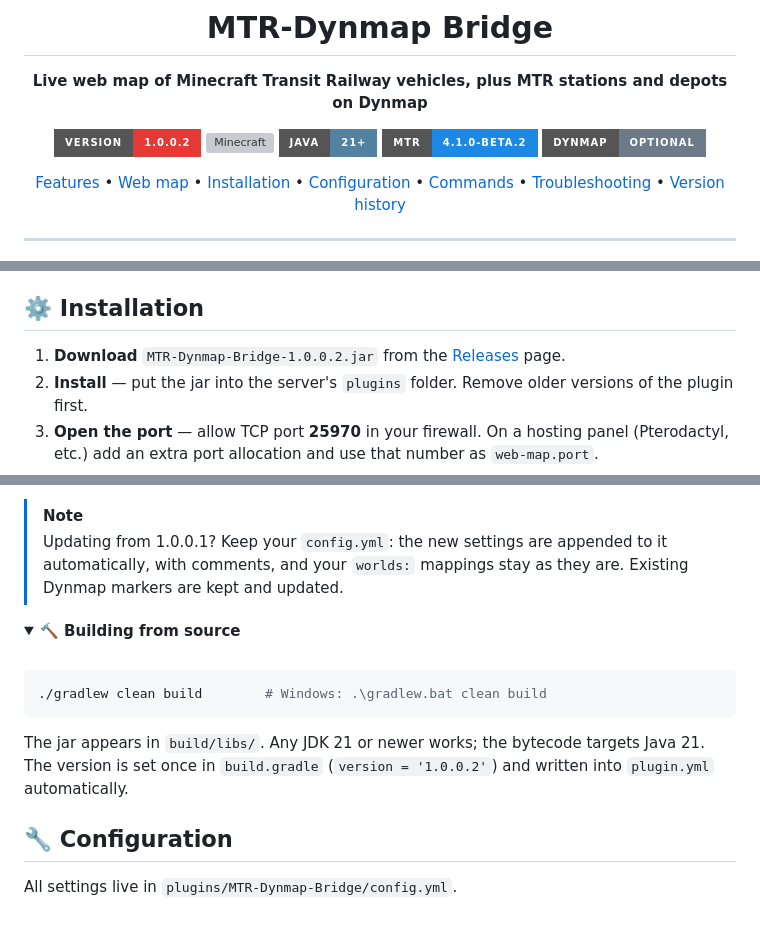
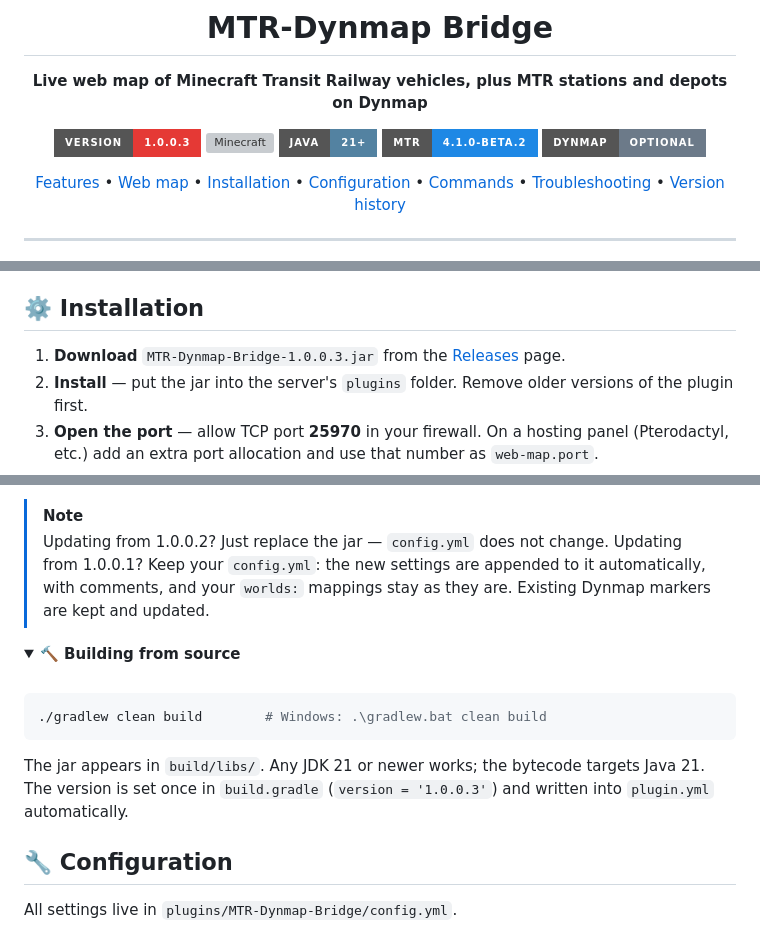
Before and after one commit to mdreval/MTR-Dynmap-Bridge, a Markdown page: README.md, 3 parts joined by grey strips. Drawn GitHub-style; folded sections open; badges without logos; grey boxes are pictures that could not be loaded.

````diff
--- a/README.md
+++ b/README.md
@@ -6,7 +6,7 @@
 
 **Live web map of Minecraft Transit Railway vehicles, plus MTR stations and depots on Dynmap**
 
-[![Version](https://img.shields.io/badge/version-1.0.0.2-e53935?style=for-the-badge)](RELEASE_NOTES.md) [![Minecraft](https://img.shields.io/badge/Minecraft-1.21.1%20%2F%201.21.4-62b47a?style=for-the-badge&logo=minecraft&logoColor=white)](#requirements) [![Java](https://img.shields.io/badge/Java-21%2B-5382a1?style=for-the-badge&logo=openjdk&logoColor=white)](#requirements) [![MTR](https://img.shields.io/badge/MTR-4.1.0--beta.2-1e88e5?style=for-the-badge)](https://modrinth.com/mod/minecraft-transit-railway) [![Dynmap](https://img.shields.io/badge/Dynmap-optional-6c7a89?style=for-the-badge)](#dynmap-markers)
+[![Version](https://img.shields.io/badge/version-1.0.0.3-e53935?style=for-the-badge)](RELEASE_NOTES.md) [![Minecraft](https://img.shields.io/badge/Minecraft-1.21.1%20%2F%201.21.4-62b47a?style=for-the-badge&logo=minecraft&logoColor=white)](#requirements) [![Java](https://img.shields.io/badge/Java-21%2B-5382a1?style=for-the-badge&logo=openjdk&logoColor=white)](#requirements) [![MTR](https://img.shields.io/badge/MTR-4.1.0--beta.2-1e88e5?style=for-the-badge)](https://modrinth.com/mod/minecraft-transit-railway) [![Dynmap](https://img.shields.io/badge/Dynmap-optional-6c7a89?style=for-the-badge)](#dynmap-markers)
 
 [Features](#features) • [Web map](#web-map) • [Installation](#installation) • [Configuration](#configuration) • [Commands](#commands) • [Troubleshooting](#troubleshooting) • [Version history](#version-history)
 
@@ -185,7 +188,7 @@ A plain Bukkit/Paper/Spigot server without the MTR mod may load the plugin, but
 
 ## ⚙️ Installation
 
-1. **Download** `MTR-Dynmap-Bridge-1.0.0.2.jar` from the [Releases](../../releases) page.
+1. **Download** `MTR-Dynmap-Bridge-1.0.0.3.jar` from the [Releases](../../releases) page.
 2. **Install** — put the jar into the server's `plugins` folder. Remove older versions of the plugin first.
 3. **Open the port** — allow TCP port **25970** in your firewall. On a hosting panel (Pterodactyl, etc.) add an extra port allocation and use that number as `web-map.port`.
 4. **Start the server.** The plugin creates `plugins/MTR-Dynmap-Bridge/` with `config.yml` and the blacklist files. The console should show:
@@ -200,7 +203,7 @@ A plain Bukkit/Paper/Spigot server without the MTR mod may load the plugin, but
 6. **Adjust** `config.yml` (language, port, title, update intervals…) and restart the server.
 
 > [!NOTE]
-> Updating from 1.0.0.1? Keep your `config.yml`: the new settings are appended to it automatically, with comments, and your `worlds:` mappings stay as they are. Existing Dynmap markers are kept and updated.
+> Updating from 1.0.0.2? Just replace the jar — `config.yml` does not change. Updating from 1.0.0.1? Keep your `config.yml`: the new settings are appended to it automatically, with comments, and your `worlds:` mappings stay as they are. Existing Dynmap markers are kept and updated.
 
 <details>
 <summary><b>🔨 Building from source</b></summary>
@@ -211,7 +214,7 @@ A plain Bukkit/Paper/Spigot server without the MTR mod may load the plugin, but
 ./gradlew clean build        # Windows: .\gradlew.bat clean build
 ```
 
-The jar appears in `build/libs/`. Any JDK 21 or newer works; the bytecode targets Java 21. The version is set once in `build.gradle` (`version = '1.0.0.2'`) and written into `plugin.yml` automatically.
+The jar appears in `build/libs/`. Any JDK 21 or newer works; the bytecode targets Java 21. The version is set once in `build.gradle` (`version = '1.0.0.3'`) and written into `plugin.yml` automatically.
 
 </details>
 
````
Also changed, not shown: other parts of README.md (+16 -8 lines), RELEASE_NOTES.md (+22 -50 lines), docs/images/README.md (+2 -1 lines), docs/images/web-map-lines-merged.jpg (added), docs/images/web-map-panel.jpg, 11 other files.
